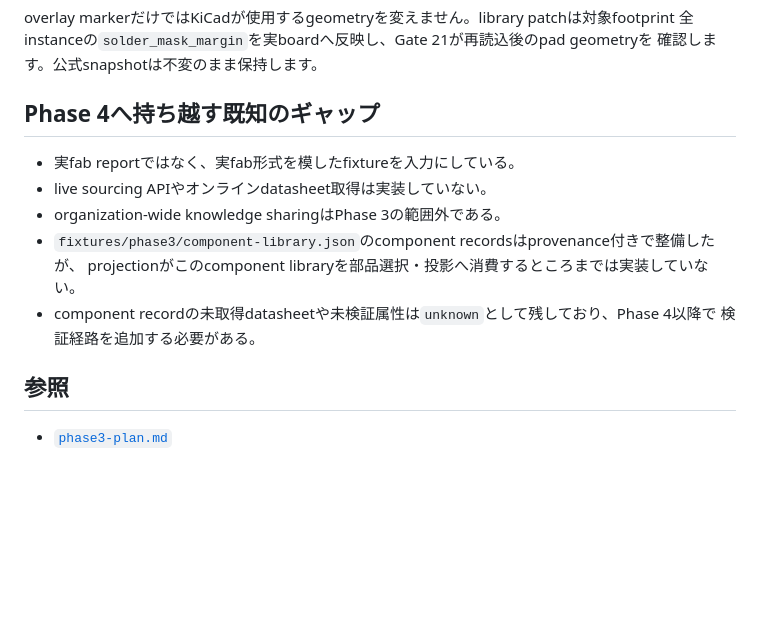
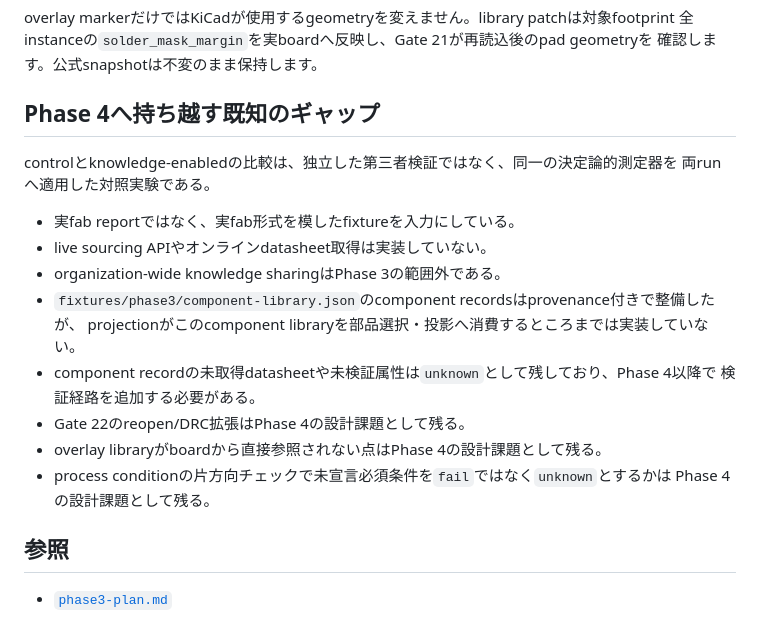
Before and after one commit to uist1idrju3i/ACD, a Markdown page: docs/phase3-retrospective.md, the part around the change. Drawn GitHub-style; blank space fills up the shorter version.

Commit message:
Document knowledge loop measurement limits
Co-Authored-By: Yoshihiro Yamashiro <me@xn--uist1idrju3i.jp>

```diff
--- a/docs/phase3-retrospective.md
+++ b/docs/phase3-retrospective.md
@@ -69,6 +69,9 @@ overlay markerだけではKiCadが使用するgeometryを変えません。libra
 
 ## Phase 4へ持ち越す既知のギャップ
 
+controlとknowledge-enabledの比較は、独立した第三者検証ではなく、同一の決定論的測定器を
+両runへ適用した対照実験である。
+
 - 実fab reportではなく、実fab形式を模したfixtureを入力にしている。
 - live sourcing APIやオンラインdatasheet取得は実装していない。
 - organization-wide knowledge sharingはPhase 3の範囲外である。
@@ -76,6 +79,10 @@ overlay markerだけではKiCadが使用するgeometryを変えません。libra
   projectionがこのcomponent libraryを部品選択・投影へ消費するところまでは実装していない。
 - component recordの未取得datasheetや未検証属性は`unknown`として残しており、Phase 4以降で
   検証経路を追加する必要がある。
+- Gate 22のreopen/DRC拡張はPhase 4の設計課題として残る。
+- overlay libraryがboardから直接参照されない点はPhase 4の設計課題として残る。
+- process conditionの片方向チェックで未宣言必須条件を`fail`ではなく`unknown`とするかは
+  Phase 4の設計課題として残る。
 
 ## 参照
 
```
